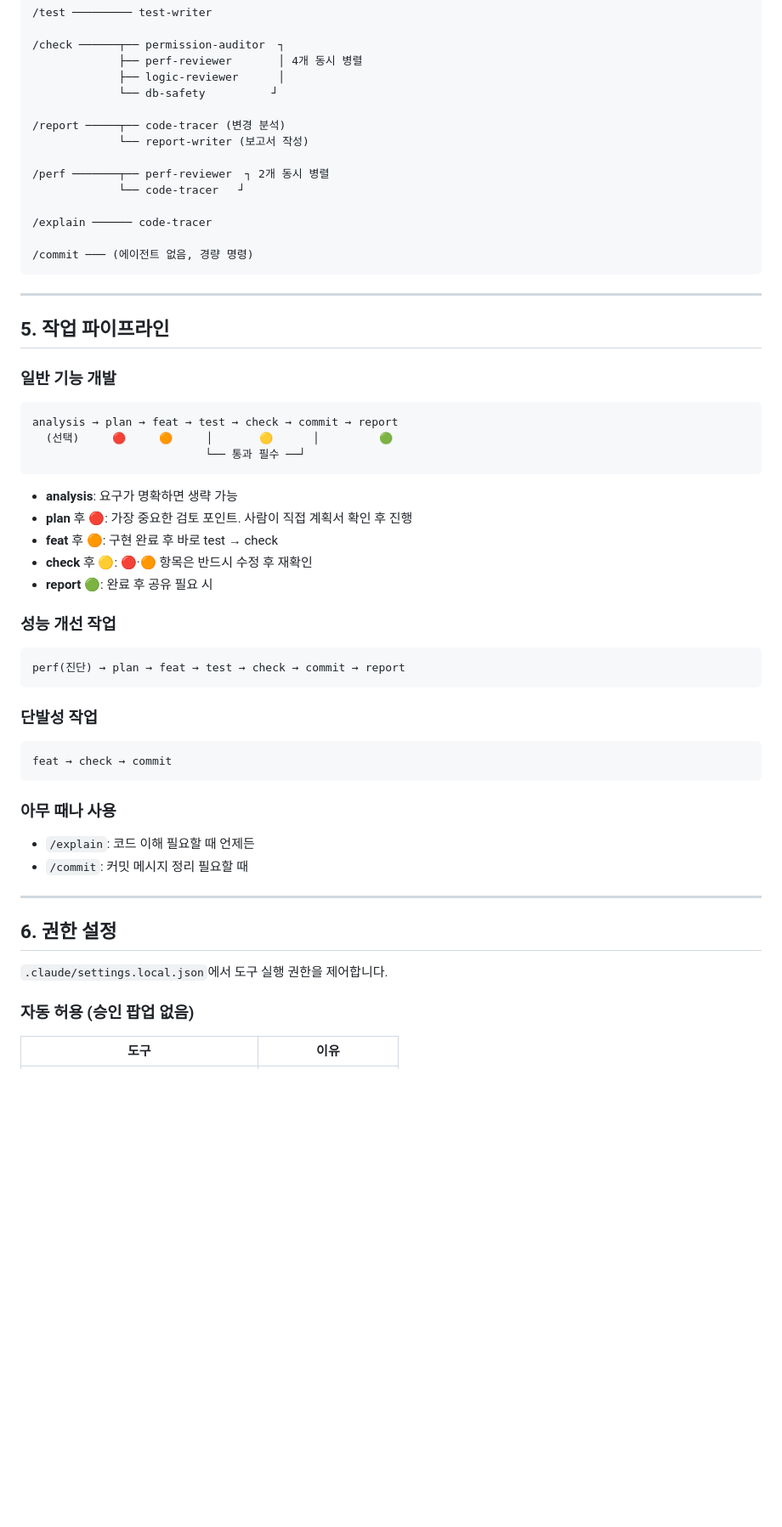
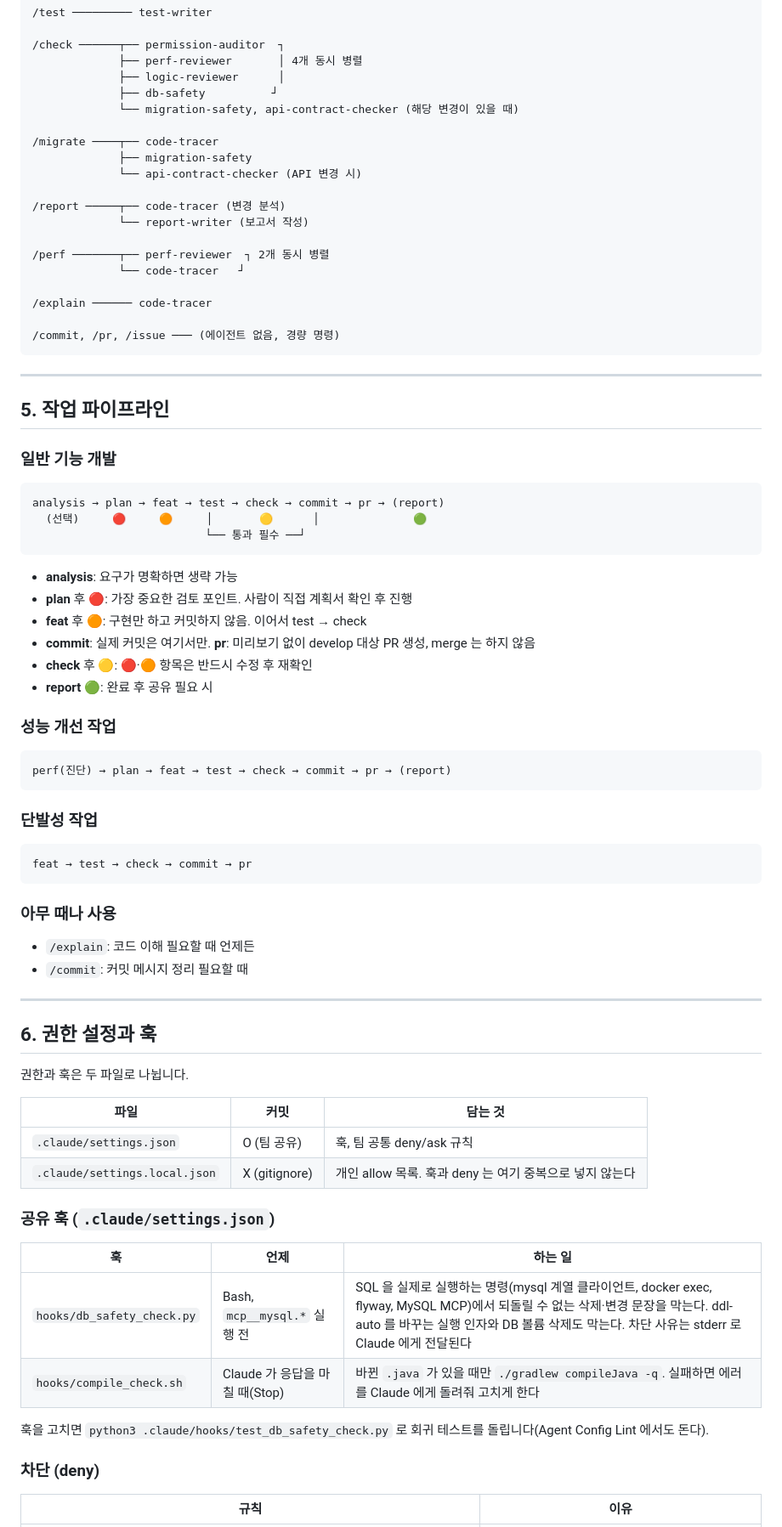
Before and after one commit to AI-SIP/OnO_BACKEND, a Markdown page: .claude/claude-guide.md, the part around one of its changes. Shown at 85% size. Drawn GitHub-style; blank space fills up the shorter version.

````diff
--- a/.claude/claude-guide.md
+++ b/.claude/claude-guide.md
@@ -320,7 +378,12 @@ FCM은 실사용자에게 즉시 도달하며 되돌릴 수 없다.
 /check ──────┬── permission-auditor  ┐
              ├── perf-reviewer       │ 4개 동시 병렬
              ├── logic-reviewer      │
-             └── db-safety          ┘
+             ├── db-safety          ┘
+             └── migration-safety, api-contract-checker (해당 변경이 있을 때)
+
+/migrate ────┬── code-tracer
+             ├── migration-safety
+             └── api-contract-checker (API 변경 시)
 
 /report ─────┬── code-tracer (변경 분석)
              └── report-writer (보고서 작성)
@@ -330,7 +393,7 @@ FCM은 실사용자에게 즉시 도달하며 되돌릴 수 없다.
 
 /explain ────── code-tracer
 
-/commit ─── (에이전트 없음, 경량 명령)
+/commit, /pr, /issue ─── (에이전트 없음, 경량 명령)
 ```
 
 ---
@@ -340,27 +403,28 @@ FCM은 실사용자에게 즉시 도달하며 되돌릴 수 없다.
 ### 일반 기능 개발
 
 ```
-analysis → plan → feat → test → check → commit → report
-  (선택)     🔴     🟠     │       🟡      │         🟢
+analysis → plan → feat → test → check → commit → pr → (report)
+  (선택)     🔴     🟠     │       🟡      │              🟢
                           └── 통과 필수 ──┘
 ```
 
 - **analysis**: 요구가 명확하면 생략 가능
 - **plan** 후 🔴: 가장 중요한 검토 포인트. 사람이 직접 계획서 확인 후 진행
-- **feat** 후 🟠: 구현 완료 후 바로 test → check
+- **feat** 후 🟠: 구현만 하고 커밋하지 않음. 이어서 test → check
+- **commit**: 실제 커밋은 여기서만. **pr**: 미리보기 없이 develop 대상 PR 생성, merge 는 하지 않음
 - **check** 후 🟡: 🔴·🟠 항목은 반드시 수정 후 재확인
 - **report** 🟢: 완료 후 공유 필요 시
 
 ### 성능 개선 작업
 
 ```
-perf(진단) → plan → feat → test → check → commit → report
+perf(진단) → plan → feat → test → check → commit → pr → (report)
 ```
 
 ### 단발성 작업
 
 ```
-feat → check → commit
+feat → test → check → commit → pr
 ```
 
 ### 아무 때나 사용
@@ -370,11 +434,25 @@ feat → check → commit
 
 ---
 
-## 6. 권한 설정
+## 6. 권한 설정과 훅
 
-`.claude/settings.local.json`에서 도구 실행 권한을 제어합니다.
+권한과 훅은 두 파일로 나뉩니다.
 
-### 자동 허용 (승인 팝업 없음)
+| 파일 | 커밋 | 담는 것 |
+|---|---|---|
+| `.claude/settings.json` | O (팀 공유) | 훅, 팀 공통 deny/ask 규칙 |
+| `.claude/settings.local.json` | X (gitignore) | 개인 allow 목록. 훅과 deny 는 여기 중복으로 넣지 않는다 |
 
-| 도구 | 이유 |
+### 공유 훅 (`.claude/settings.json`)
+
+| 훅 | 언제 | 하는 일 |
+|---|---|---|
+| `hooks/db_safety_check.py` | Bash, `mcp__mysql.*` 실행 전 | SQL 을 실제로 실행하는 명령(mysql 계열 클라이언트, docker exec, flyway, MySQL MCP)에서 되돌릴 수 없는 삭제·변경 문장을 막는다. ddl-auto 를 바꾸는 실행 인자와 DB 볼륨 삭제도 막는다. 차단 사유는 stderr 로 Claude 에게 전달된다 |
+| `hooks/compile_check.sh` | Claude 가 응답을 마칠 때(Stop) | 바뀐 `.java` 가 있을 때만 `./gradlew compileJava -q`. 실패하면 에러를 Claude 에게 돌려줘 고치게 한다 |
+
+훅을 고치면 `python3 .claude/hooks/test_db_safety_check.py` 로 회귀 테스트를 돌립니다(Agent Config Lint 에서도 돈다).
+
+### 차단 (deny)
+
+| 규칙 | 이유 |
 |---|---|
````
Also changed, not shown: other parts of .claude/claude-guide.md (+99 -40 lines).
